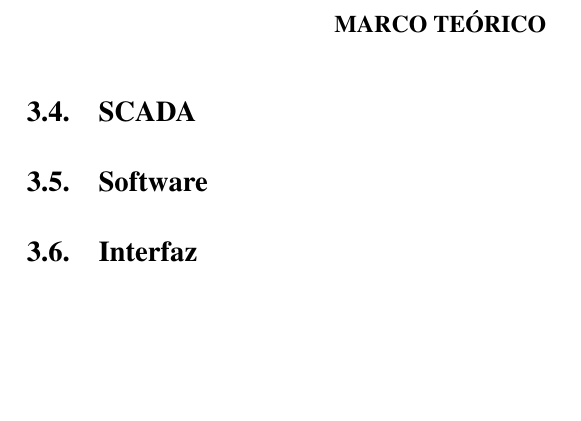
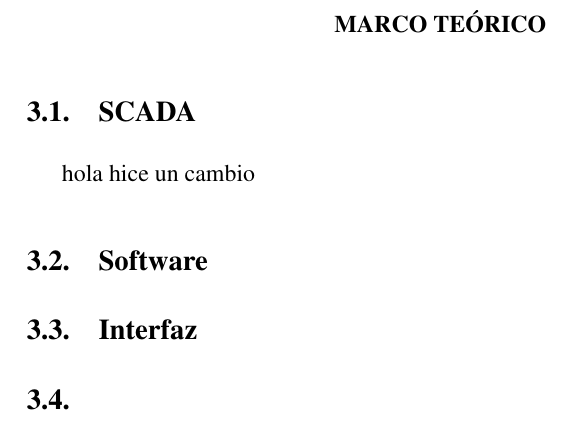
Before and after one commit to enderson1995/report, a LaTeX document (main.tex, which reads cap3.tex): part of page 12 of 20, cut so that both start at the same text, the shorter picture padded with empty space. Compiled offline with pdfLaTeX.

Commit message:
Auto stash before merge of "master" and "origin/master"
changes

```diff
--- a/cap3.tex
+++ b/cap3.tex
@@ -7,7 +8,7 @@
 \end{center}
 
 \subsection{SCADA}
-
+hola hice un cambio
 \subsection{Software}
 \subsection{Interfaz}
 \subsection{}
```
Also changed, not shown: cap3.tex (1 more changed lines), 8 other files.
